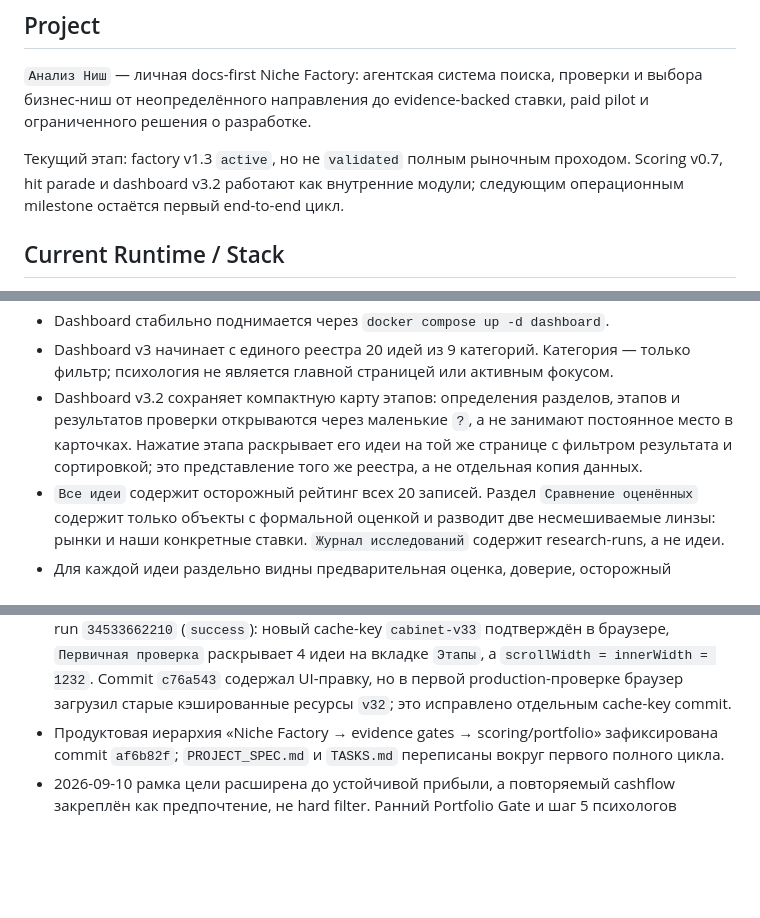
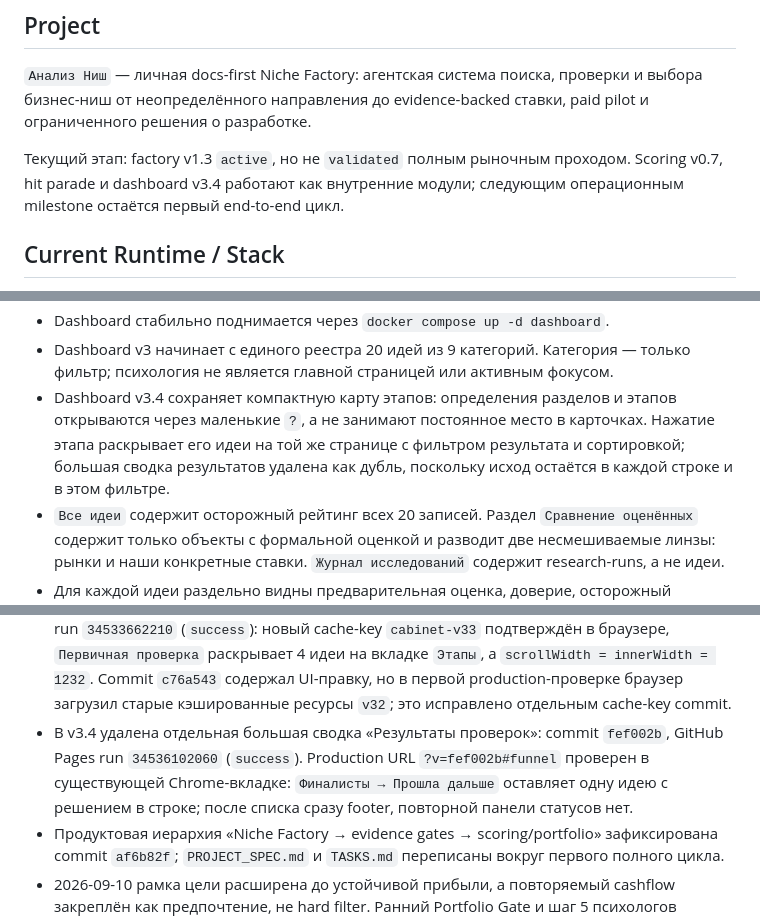
Before and after one commit to timurgromov/analiznish, a Markdown page: docs/history/CURRENT_STATE.md, 3 parts joined by grey strips. GitHub-like rendering; blank space fills up the shorter version.

Commit message:
docs: record streamlined stages delivery

```diff
--- a/docs/history/CURRENT_STATE.md
+++ b/docs/history/CURRENT_STATE.md
@@ -7,7 +7,7 @@
 ставки, paid pilot и ограниченного решения о разработке.
 
 Текущий этап: factory v1.3 `active`, но не `validated` полным рыночным проходом.
-Scoring v0.7, hit parade и dashboard v3.2 работают как внутренние модули; следующим
+Scoring v0.7, hit parade и dashboard v3.4 работают как внутренние модули; следующим
 операционным milestone остаётся первый end-to-end цикл.
 
 ## Current Runtime / Stack
@@ -84,11 +84,11 @@ Scoring v0.7, hit parade и dashboard v3.2 работают как внутре
 * Dashboard стабильно поднимается через `docker compose up -d dashboard`.
 * Dashboard v3 начинает с единого реестра 20 идей из 9 категорий. Категория —
   только фильтр; психология не является главной страницей или активным фокусом.
-* Dashboard v3.2 сохраняет компактную карту этапов: определения разделов,
-  этапов и результатов проверки открываются через маленькие `?`, а не занимают
-  постоянное место в карточках. Нажатие этапа раскрывает его идеи на той же
-  странице с фильтром результата и сортировкой; это представление того же
-  реестра, а не отдельная копия данных.
+* Dashboard v3.4 сохраняет компактную карту этапов: определения разделов и
+  этапов открываются через маленькие `?`, а не занимают постоянное место в
+  карточках. Нажатие этапа раскрывает его идеи на той же странице с фильтром
+  результата и сортировкой; большая сводка результатов удалена как дубль,
+  поскольку исход остаётся в каждой строке и в этом фильтре.
 * `Все идеи` содержит осторожный рейтинг всех 20 записей. Раздел
   `Сравнение оценённых` содержит только объекты с формальной оценкой и разводит
   две несмешиваемые линзы: рынки и наши конкретные ставки. `Журнал
@@ -241,6 +241,11 @@ Scoring v0.7, hit parade и dashboard v3.2 работают как внутре
   на вкладке `Этапы`, а `scrollWidth = innerWidth = 1232`. Commit `c76a543`
   содержал UI-правку, но в первой production-проверке браузер загрузил старые
   кэшированные ресурсы `v32`; это исправлено отдельным cache-key commit.
+* В v3.4 удалена отдельная большая сводка «Результаты проверок»: commit
+  `fef002b`, GitHub Pages run `34536102060` (`success`). Production URL
+  `?v=fef002b#funnel` проверен в существующей Chrome-вкладке: `Финалисты →
+  Прошла дальше` оставляет одну идею с решением в строке; после списка сразу
+  footer, повторной панели статусов нет.
 * Продуктовая иерархия «Niche Factory → evidence gates → scoring/portfolio» зафиксирована commit `af6b82f`; `PROJECT_SPEC.md` и `TASKS.md` переписаны вокруг первого полного цикла.
 * 2026-09-10 рамка цели расширена до устойчивой прибыли, а повторяемый cashflow
   закреплён как предпочтение, не hard filter. Ранний Portfolio Gate и шаг 5
```
Also changed, not shown: other parts of docs/history/CURRENT_STATE.md (+1 -1 lines), TASKS.md (+2 -0 lines), 1 other file.
